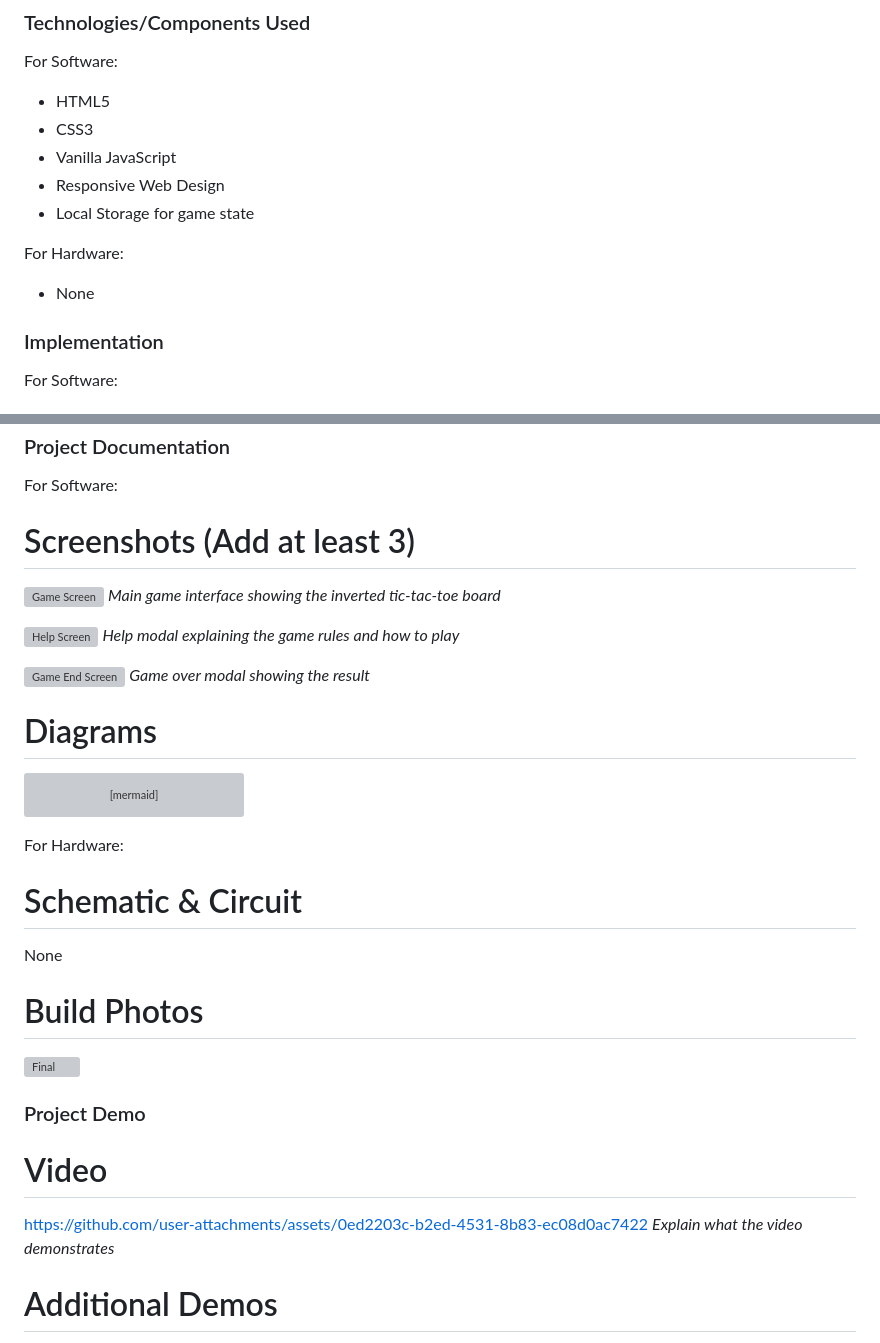
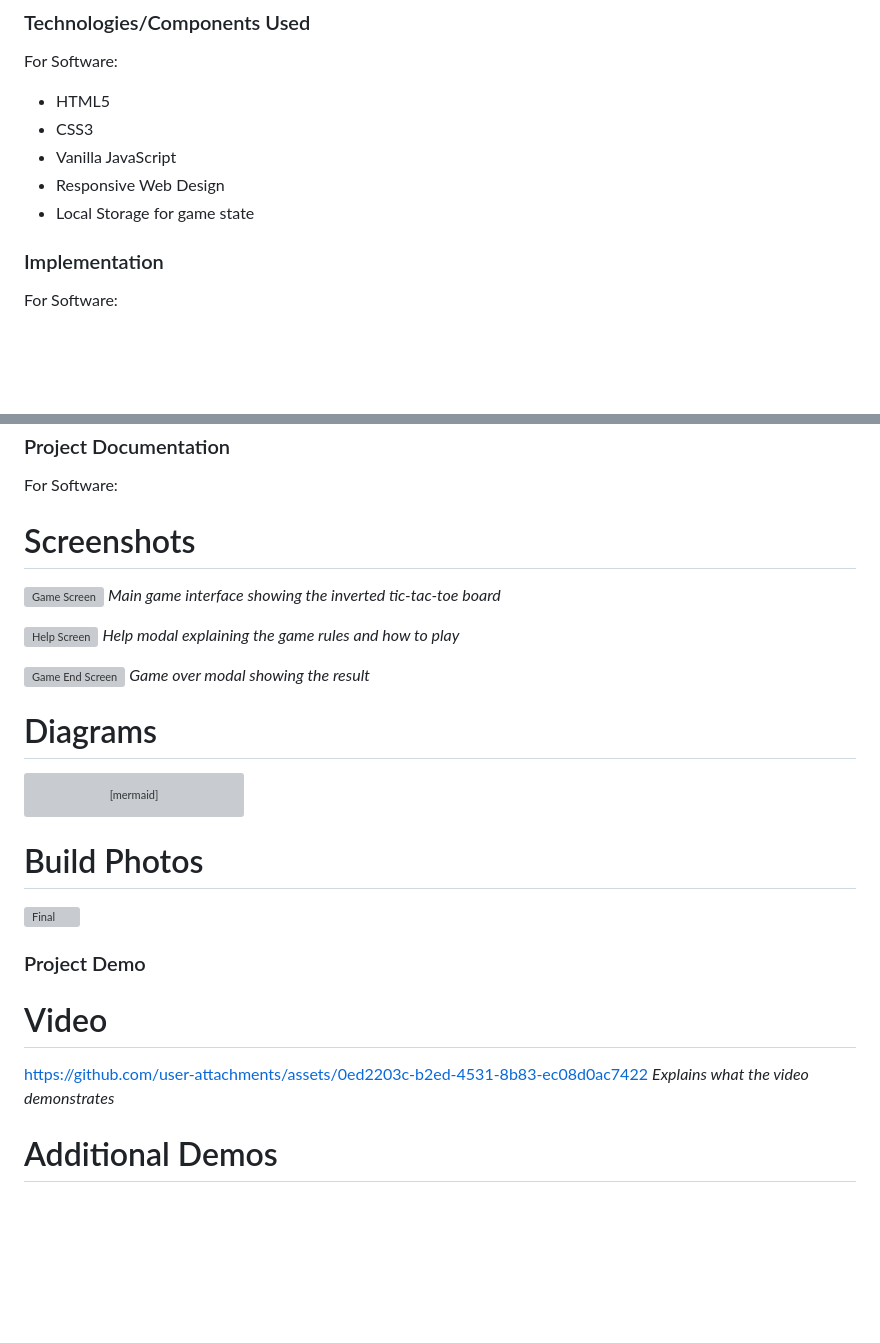
Before and after one commit to albinjoby/Inverted-Tic-Tac-Toe, a Markdown page: README.md, 2 parts joined by grey strips. Rendered like a GitHub page; blank space fills up the shorter version; grey boxes are pictures that could not be loaded.

````diff
--- a/README.md
+++ b/README.md
@@ -35,10 +35,6 @@ For Software:
 - Responsive Web Design
 - Local Storage for game state
 
-For Hardware:
-
-- None
-
 ### Implementation
 
 For Software:
@@ -64,7 +60,7 @@ python -m http.server 8000
 
 For Software:
 
-# Screenshots (Add at least 3)
+# Screenshots
 
 ![Game Screen](https://github.com/user-attachments/assets/1318f1a2-cbe1-4efa-ba01-d672c68a8ad7)
 _Main game interface showing the inverted tic-tac-toe board_
@@ -92,12 +88,6 @@ flowchart TD
   BoardFull -- No --> PlayerTurn
   ```
 
-For Hardware:
-
-# Schematic & Circuit
-
-None
-
 # Build Photos
 
 <!-- ![Components](Add photo of your components here)
@@ -113,7 +103,7 @@ _Explain the build steps_ -->
 # Video
 
 https://github.com/user-attachments/assets/0ed2203c-b2ed-4531-8b83-ec08d0ac7422
-_Explain what the video demonstrates_
+_Explains what the video demonstrates_
 
 # Additional Demos
 
````
